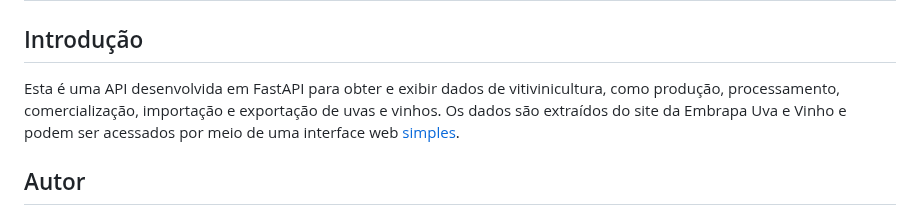
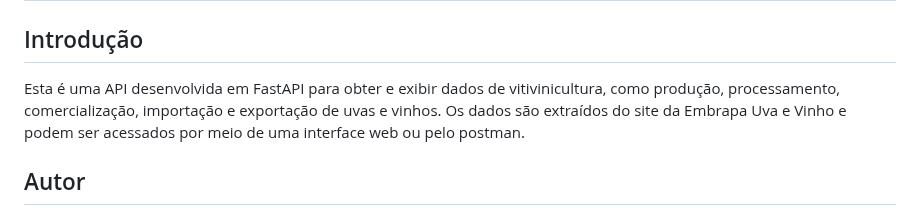
Before and after one commit to kirkgo/vinicultura-embrapa, a Markdown page: README.md, the part around the change. GitHub-like rendering.

```diff
--- a/README.md
+++ b/README.md
@@ -2,7 +2,7 @@
 
 ## Introdução
 
-Esta é uma API desenvolvida em FastAPI para obter e exibir dados de vitivinicultura, como produção, processamento, comercialização, importação e exportação de uvas e vinhos. Os dados são extraídos do site da Embrapa Uva e Vinho e podem ser acessados por meio de uma interface web [simples](jlkj).
+Esta é uma API desenvolvida em FastAPI para obter e exibir dados de vitivinicultura, como produção, processamento, comercialização, importação e exportação de uvas e vinhos. Os dados são extraídos do site da Embrapa Uva e Vinho e podem ser acessados por meio de uma interface web ou pelo postman.
 
 ## Autor
 
```
